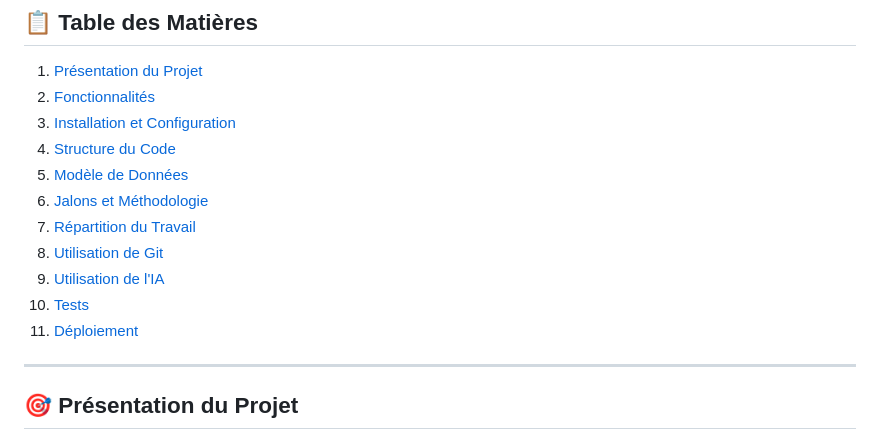
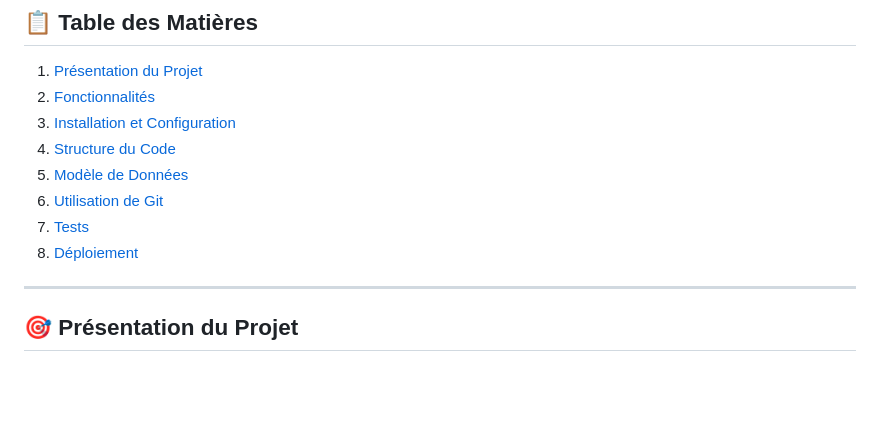
Before and after one commit to fus3r/FitnessArc, a Markdown page: README.md, the part around the change. GitHub-like rendering; blank space fills up the shorter version.

Commit message:
Updated README.md Table of contents

```diff
--- a/README.md
+++ b/README.md
@@ -25,12 +25,9 @@ Application web complète de suivi fitness permettant la gestion d'entraînement
 3. [Installation et Configuration](#-installation-et-configuration)
 4. [Structure du Code](#-structure-du-code)
 5. [Modèle de Données](#-modèle-de-données)
-6. [Jalons et Méthodologie](#-jalons-et-méthodologie)
-7. [Répartition du Travail](#-répartition-du-travail)
-8. [Utilisation de Git](#-utilisation-de-git)
-9. [Utilisation de l'IA](#-utilisation-de-lia)
-10. [Tests](#-tests)
-11. [Déploiement](#-déploiement)
+6. [Utilisation de Git](#-utilisation-de-git)
+7. [Tests](#-tests)
+8. [Déploiement](#-déploiement)
 
 ---
 
```
